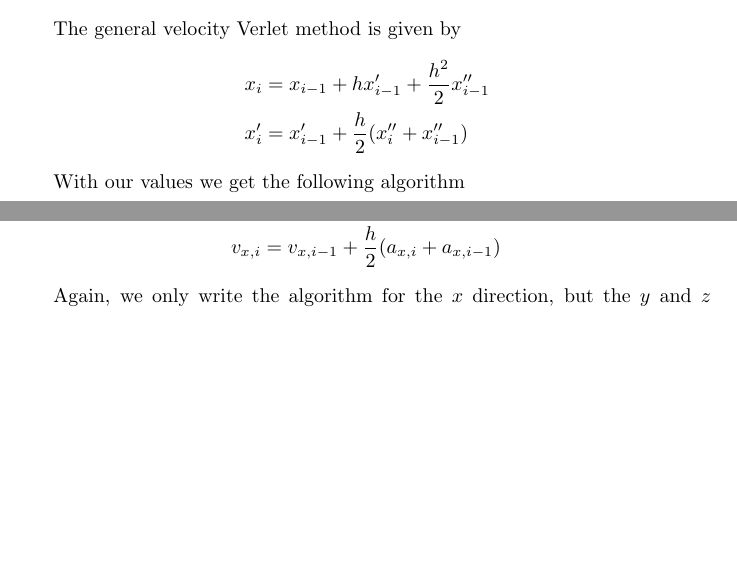
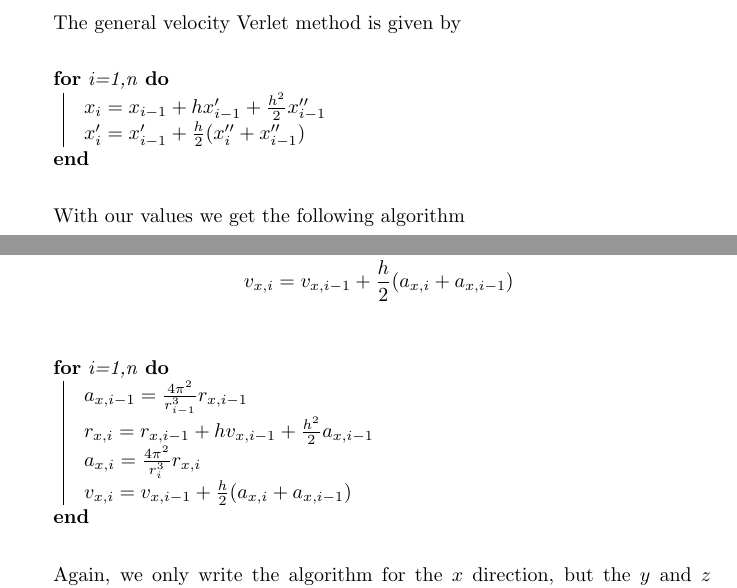
Before and after one commit to ohebbi/compphys, a LaTeX document (project3/latex/project3.tex): two parts of pages 2 and 3 of 5, joined at a grey line, cut so that both start at the same text, the shorter picture padded with empty space. Compiled offline with pdfLaTeX.

Commit message:
add algorithm

```diff
--- a/project3/latex/project3.tex
+++ b/project3/latex/project3.tex
@@ -83,23 +81,38 @@ The algorithm for $y$ and $z$ direction is identical to the $x$ direction except
 
 \vskip0.7cm
 The general velocity Verlet method is given by
-\begin{equation*}
-\begin{split}
-x_i&=x_{i-1}+hx_{i-1}'+\frac{h^2}{2}x_{i-1}''\\
-x_i'&=x_{i-1}'+\frac{h}{2}(x_{i}''+x_{i-1}'')
-\end{split}
-\end{equation*}
+
+\vskip0.5cm
+\begin{algorithm}[H]
+  \For{i=1,n}{
+$x_i=x_{i-1}+hx_{i-1}'+\frac{h^2}{2}x_{i-1}''$\\
+$x_i'=x_{i-1}'+\frac{h}{2}(x_{i}''+x_{i-1}'')$
+  }
+\end{algorithm}
+\vskip0.5cm
 
 With our values we get the following algorithm
 
 \begin{equation*}
 \begin{split}
-a_{x,i-1}&=\frac{4\pi^2}{r_{i-1}^3}r_{x,i-1}\\
-r_{x,i}&=r_{x,i-1}+hv_{x,i-1}+\frac{h^2}{2}a_{x,i-1}\\
-a_{x,i}&=\frac{4\pi^2}{r_i^3}r_{x,i}\\
-v_{x,i}&=v_{x,i-1}+\frac{h}{2}(a_{x,i}+a_{x,i-1})
+a_{x,i-1}=\frac{4\pi^2}{r_{i-1}^3}r_{x,i-1}\\
+r_{x,i}=r_{x,i-1}+hv_{x,i-1}+\frac{h^2}{2}a_{x,i-1}\\
+a_{x,i}=\frac{4\pi^2}{r_i^3}r_{x,i}\\
+v_{x,i}=v_{x,i-1}+\frac{h}{2}(a_{x,i}+a_{x,i-1})
 \end{split}
 \end{equation*}
+
+\vskip0.5cm
+\begin{algorithm}[H]
+  \For{i=1,n}{
+$a_{x,i-1}=\frac{4\pi^2}{r_{i-1}^3}r_{x,i-1}$\\
+$r_{x,i}=r_{x,i-1}+hv_{x,i-1}+\frac{h^2}{2}a_{x,i-1}$\\
+$a_{x,i}=\frac{4\pi^2}{r_i^3}r_{x,i}$\\
+$v_{x,i}=v_{x,i-1}+\frac{h}{2}(a_{x,i}+a_{x,i-1})$
+  }
+\end{algorithm}
+\vskip0.5cm
+
 
 Again, we only write the algorithm for the $x$ direction, but the $y$ and $z$ direction is completely analogous.
 
```
Also changed, not shown: project3/latex/project3.tex (2 more changed lines).
